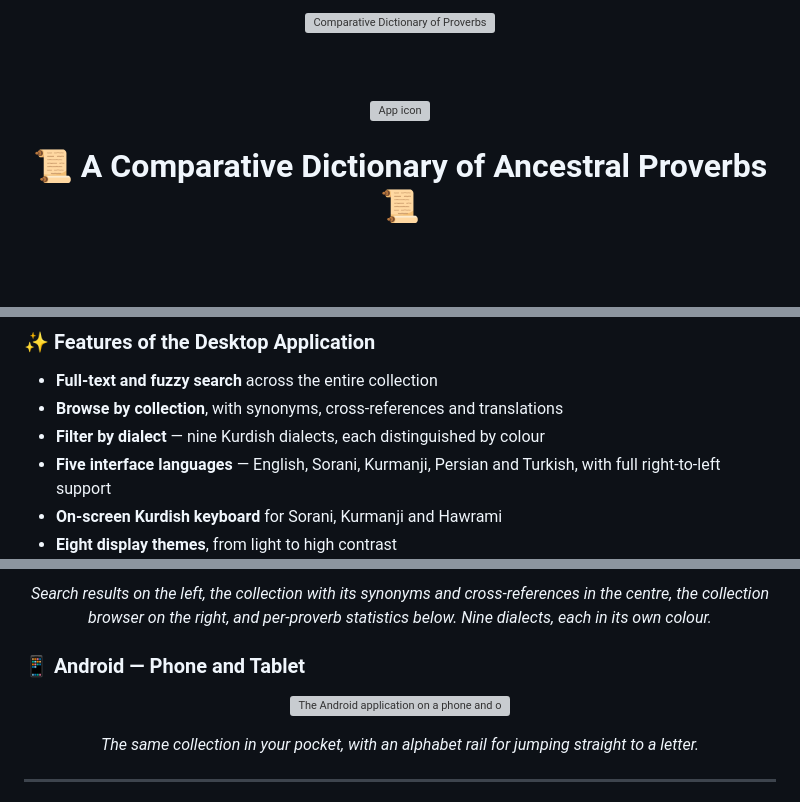
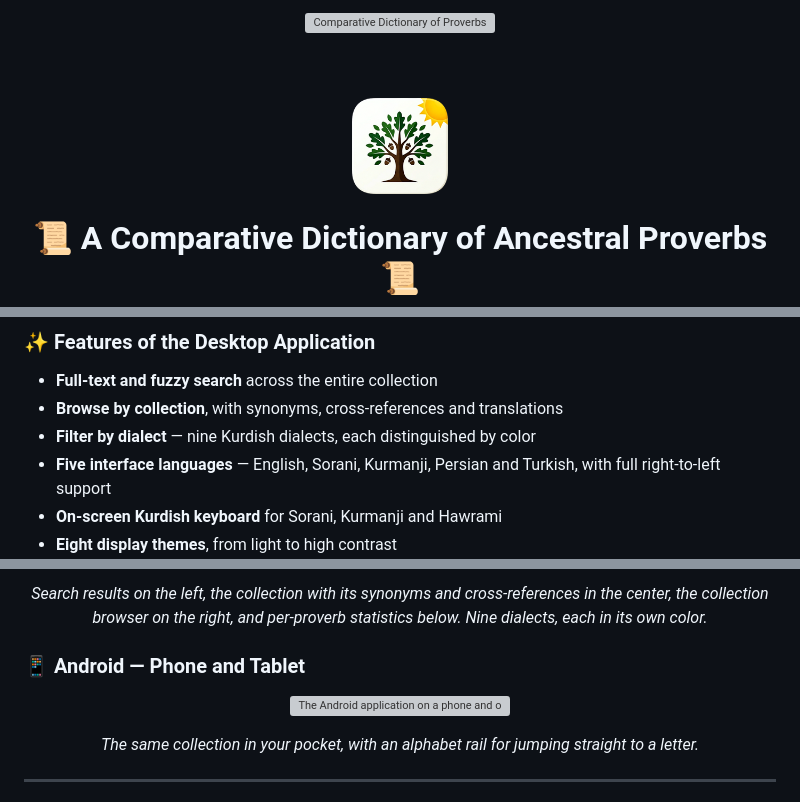
Before and after one commit to Tecush/Comparative-Dictionary-of-Proverbs-Kurdish-Persian-Turkish-, a Markdown page: README.md, 3 parts joined by grey strips. Drawn GitHub-style; blank space fills up the shorter version; grey boxes are pictures that could not be loaded.

```diff
--- a/README.md
+++ b/README.md
@@ -4,7 +4,7 @@
 
 <br><br>
 
-<img src="assets/icon.png" alt="App icon" width="96">
+<img alt="App icon" width="96" src=https://github.com/Tecush/Comparative-Dictionary-of-Proverbs-Kurdish-Persian-Turkish-/blob/main/icon.png>
 
 # 📜 A Comparative Dictionary of Ancestral Proverbs 📜
 ### *Wise Sayings and Layered Meanings — Kurdish Dialects alongside Persian and Turkish*
@@ -154,7 +154,7 @@ To ensure this 48-year labor of love reaches the modern generation, the physical
 ### ✨ Features of the Desktop Application
 * **Full-text and fuzzy search** across the entire collection
 * **Browse by collection**, with synonyms, cross-references and translations
-* **Filter by dialect** — nine Kurdish dialects, each distinguished by colour
+* **Filter by dialect** — nine Kurdish dialects, each distinguished by color
 * **Five interface languages** — English, Sorani, Kurmanji, Persian and Turkish, with full right-to-left support
 * **On-screen Kurdish keyboard** for Sorani, Kurmanji and Hawrami
 * **Eight display themes**, from light to high contrast
@@ -172,8 +174,8 @@ To ensure this 48-year labor of love reaches the modern generation, the physical
 </p>
 
 <p align="center">
-  <i>Search results on the left, the collection with its synonyms and cross-references in the centre,
-  the collection browser on the right, and per-proverb statistics below. Nine dialects, each in its own colour.</i>
+  <i>Search results on the left, the collection with its synonyms and cross-references in the center,
+  the collection browser on the right, and per-proverb statistics below. Nine dialects, each in its own color.</i>
 </p>
 
 ### 📱 Android — Phone and Tablet
```
Also changed, not shown: other parts of README.md (+5 -3 lines).
